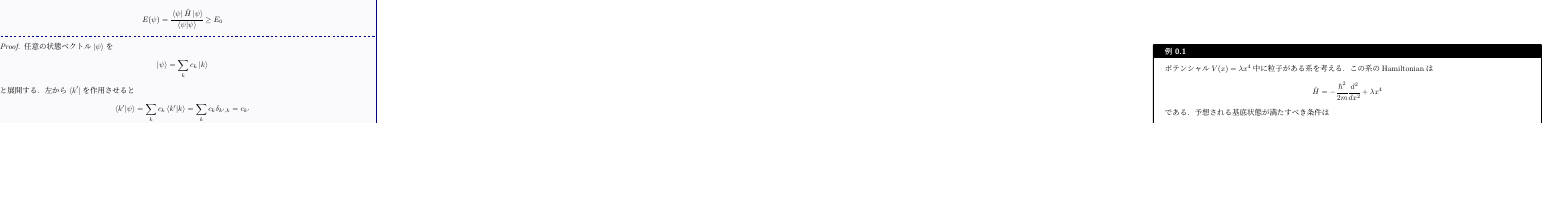
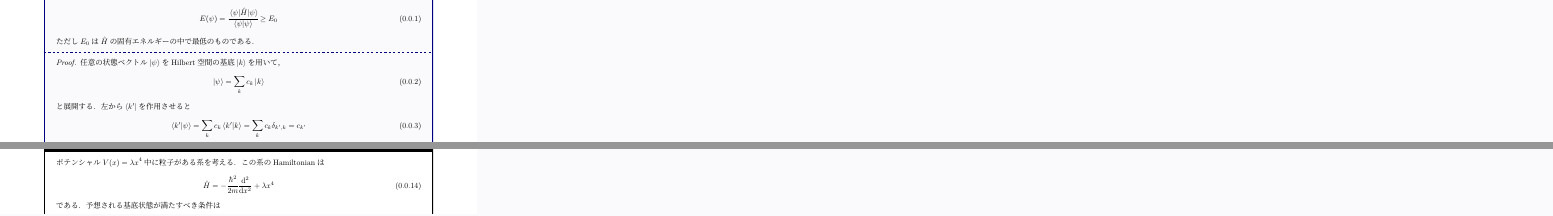
Before and after one commit to YutoMSD/AQuantum, a LaTeX document (approximation/varidational_principle/basic_rule/main.tex): part of the page before the commit and two parts of pages 1 and 2 of 2 after it, the two joined at a grey line, cut at the place of the change, the shorter picture padded with empty space. The pictures show the PDF file approximation/varidational_principle/basic_rule/main.pdf that the author committed with the source.

Commit message:
wrote symbol definition

```diff
--- a/approximation/varidational_principle/basic_rule/main.tex
+++ b/approximation/varidational_principle/basic_rule/main.tex
@@ -1,4 +1,3 @@
 \documentclass{report}
 \input{../../../head.tex}
 \begin{document}
-  \begin{myprop}{変分法の基本原理}{}
@@ -6,13 +6,14 @@
     \begin{align}
-      E(\psi) = \cfrac{\bra{\psi}\hat{H}\ket{\psi}}{\bra{\psi}\ket{\psi}} \ge E_0 \label{ne}
+      E(\psi) = \cfrac{\mel{\psi}{\hat{H}}{\psi}}{\braket{\psi}} \geq E_0 \label{minimum}
     \end{align}
+    ただし$E_0$は$\hat{H}$の固有エネルギーの中で最低のものである．
     \tcblower
     \begin{proof}
-      任意の状態ベクトル$\ket{\psi}$を
+      任意の状態ベクトル$\ket{\psi}$をHilbert空間の基底$\ket{k}$を用いて，
       \begin{align}
-        \ket{\psi} = \sum_{k} c_k\ket{k} \label{sv}
+        \ket{\psi} = \sum_{k} c_k\ket{k} \label{basis_expansion}
       \end{align}
       と展開する．左から$\bra{k'}$を作用させると
       \begin{align}
-        \bra{k'}\ket{\psi} = \sum_{k}c_k\bra{k'}\ket{k} = \sum_{k}c_k\delta_{k',k} = c_{k'}
+        \braket{k'}{\psi} = \sum_{k}c_k\bra{k'}\ket{k} = \sum_{k}c_k\delta_{k',k} = c_{k'} \label{basis_expansion2}
       \end{align}
@@ -20,4 +21,4 @@
       \begin{align}
-        \ket{\psi}&=\sum_{k}\bra{k}\ket{\psi}\ket{k}\\
-        &=\sum_{k}\ket{k}\bra{k}\ket{\psi}
+        \ket{\psi} &= \sum_{k}\braket{k}{\psi}\ket{k}\\
+        &= \sum_{k}\ket{k}\bra{k}\ket{\psi} \label{basis_expansion3}
       \end{align}
@@ -25 +26,5 @@
       \begin{align}
+        \mel{\psi}{\hat{H}}{{\psi}} &= \bra{\psi}\hat{H}\sum_{k}\ket{k}\braket{k}{\psi}\\
+        &= \sum_{k}\bra{\psi}\hat{H}\ket{k}\braket{k}{\psi} \\
+        &= \sum_{k}E_k\bra{\psi}\ket{k}\braket{k}{\psi} \\
+        &= \sum_{k}E_k\abs{\braket{k}{\psi}}^2
@@ -32,9 +33,9 @@
       \begin{align}
         \braket{\psi}{\psi}=\sum_{k}\abs{\braket{k}{\psi}}^2
       \end{align}
-      であるので，
+      であるから，
       \begin{align}
-        E(\psi) &= \cfrac{\bra{\psi}\hat{H}\ket{\psi}}{\braket{\psi}{\psi} } \\
+        E(\psi) &= \cfrac{\mel{\psi}{\hat{H}}{\psi}}{\braket{\psi}{\psi} } \\
         &= \cfrac{\sum_{k}E_k\abs{\braket{k}{\psi}}^2}{\sum_{k}\abs{\braket{k}{\psi}}^2} \\
         &\geq \cfrac{\sum_{k}E_0\abs{\braket{k}{\psi}}^2}{\sum_{k}\abs{\braket{k}{\psi}}^2} = E_0
       \end{align}
```
Also changed, not shown: approximation/varidational_principle/basic_rule/basic_rule.pdf (deleted), approximation/varidational_principle/basic_rule/main.pdf, approximation/varidational_principle/basic_rule/main.tex (19 more changed lines), 3 other files.
